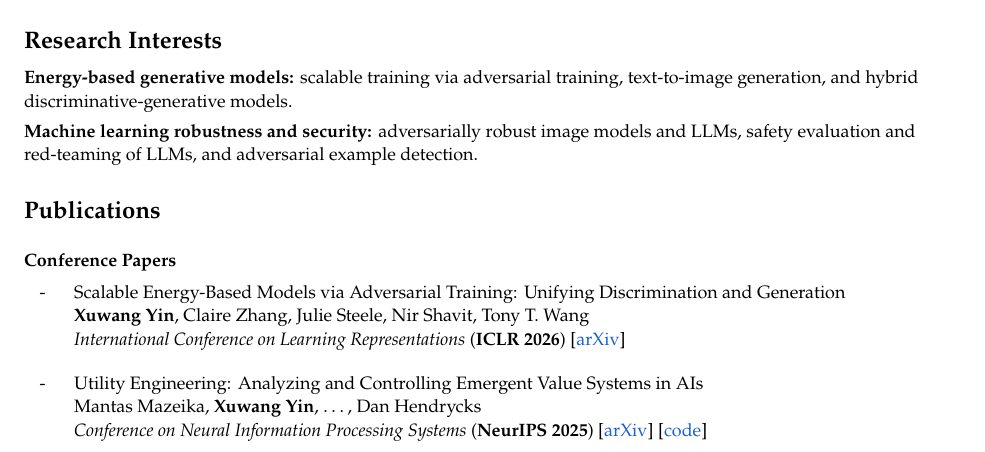
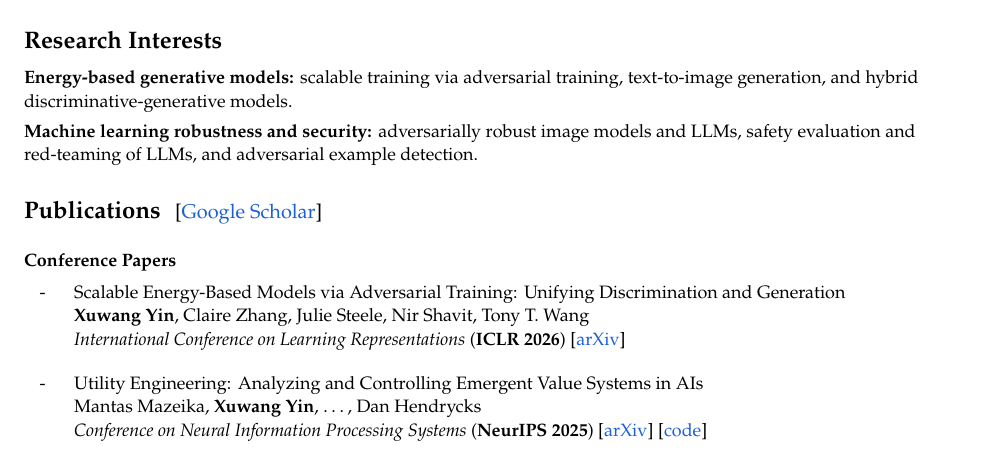
Before and after one commit to xuwangyin/xuwangyin.github.io, a LaTeX CV (cv/xuwangyin_cv.tex): part of page 1 of 3, cut so that both start at the same text. Compiled offline with pdfLaTeX.

Commit message:
Add Google Scholar link to CV Publications heading
Co-Authored-By: Claude Opus 5.5 (1M context) <noreply@anthropic.com>

```diff
--- a/cv/xuwangyin_cv.tex
+++ b/cv/xuwangyin_cv.tex
@@ -112,7 +112,7 @@
 }
 
 %-------------------------------------------------------------------------------
-\section*{Publications}
+\section*{Publications\hspace{0.6em}{\normalsize\normalfont[\link{https://scholar.google.com/citations?user=c425B6UAAAAJ&hl}{Google Scholar}]}}
 {\small
 \pubgroup{Conference Papers}
 \begin{pubs}
```
Also changed, not shown: xuwangyin_cv.pdf.
